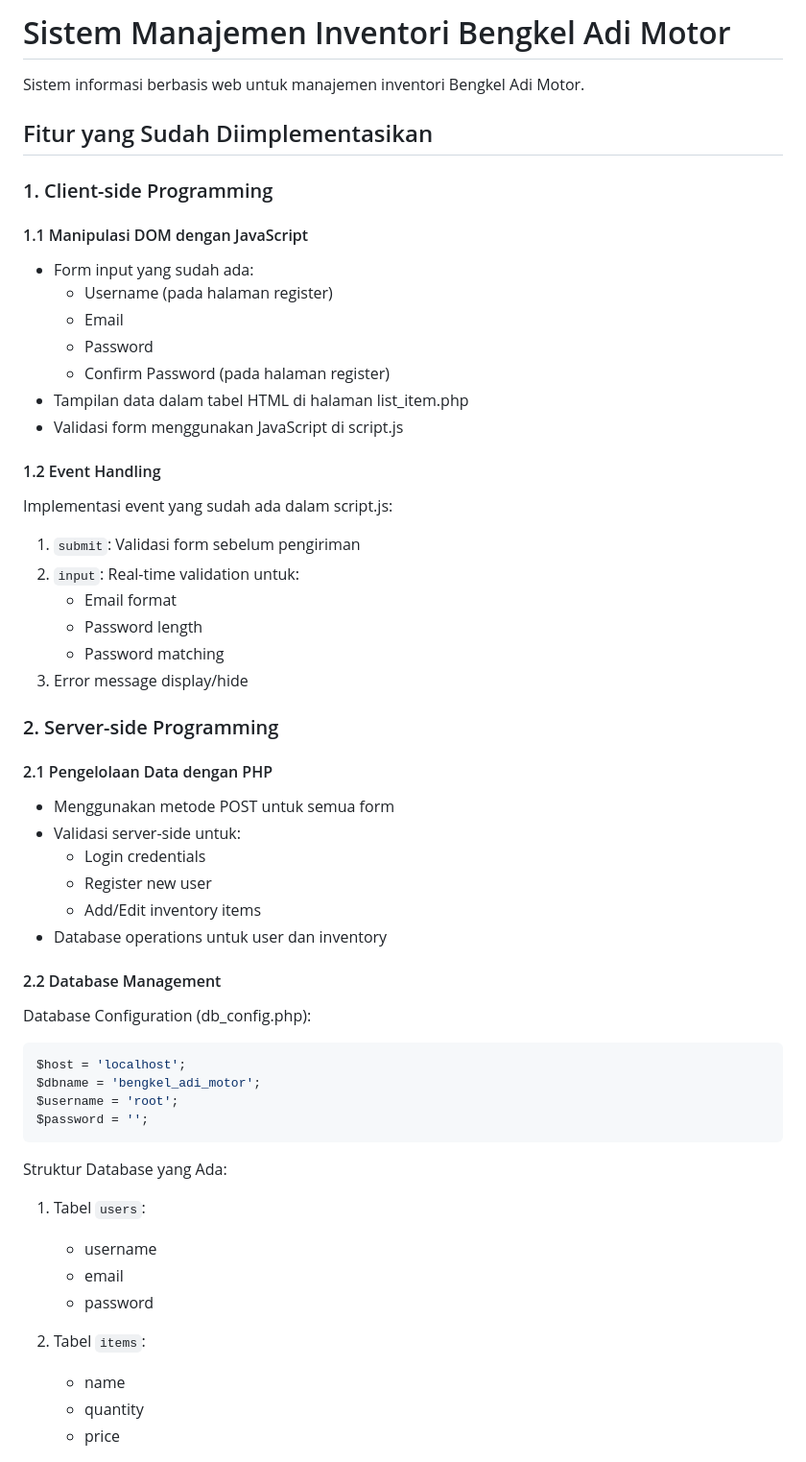
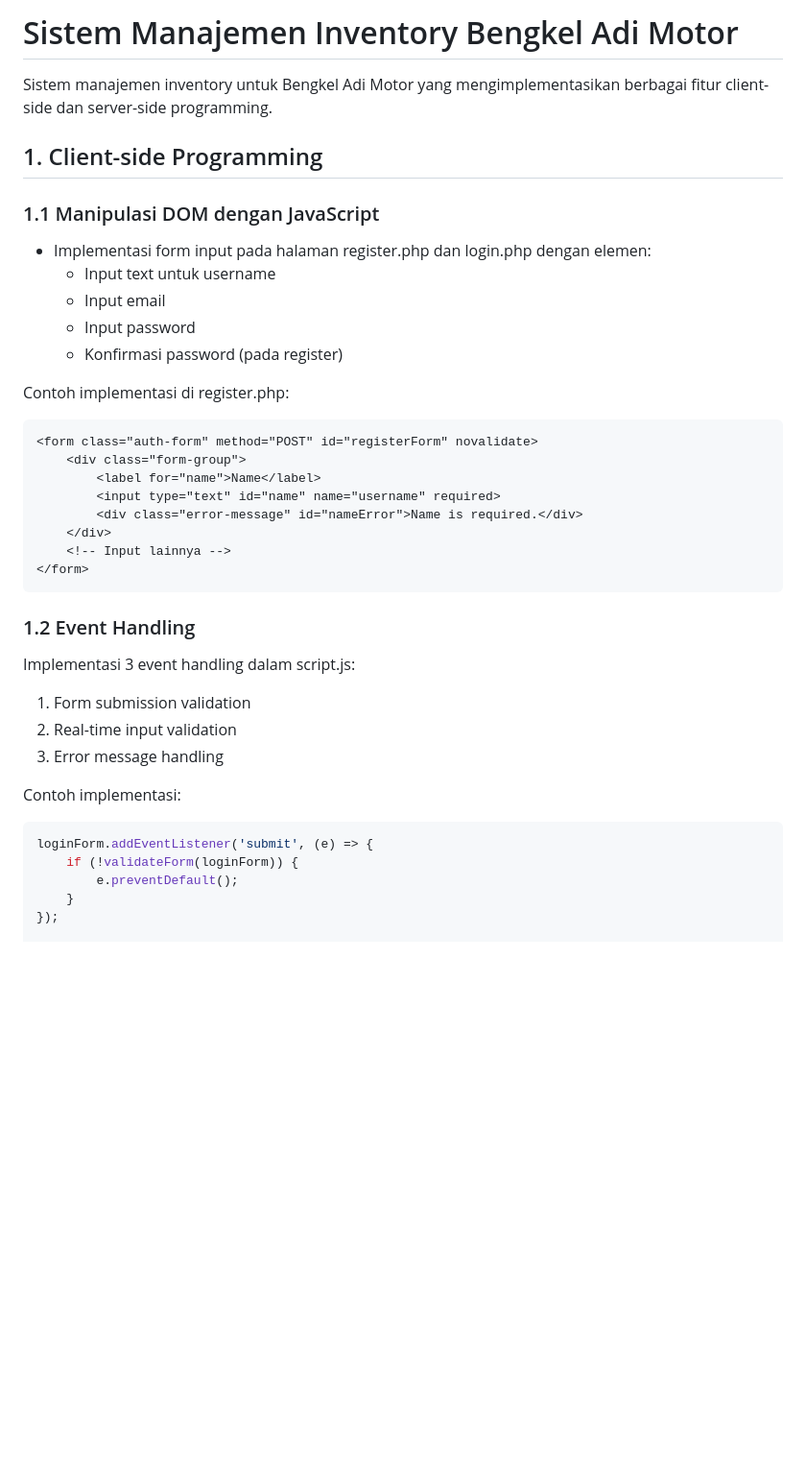
Before and after one commit to RafkiHaykhalAlif/UAS-Pemweb, a Markdown page: README.md, the part around the change printed below. Shown: that part at 96% size. Drawn GitHub-style; blank space fills up the shorter version.

````diff
--- a/README.md
+++ b/README.md
@@ -1,57 +1,39 @@
-# Sistem Manajemen Inventori Bengkel Adi Motor
+# Sistem Manajemen Inventory Bengkel Adi Motor
 
-Sistem informasi berbasis web untuk manajemen inventori Bengkel Adi Motor.
+Sistem manajemen inventory untuk Bengkel Adi Motor yang mengimplementasikan berbagai fitur client-side dan server-side programming.
 
-## Fitur yang Sudah Diimplementasikan
+## 1. Client-side Programming
 
-### 1. Client-side Programming
+### 1.1 Manipulasi DOM dengan JavaScript
+- Implementasi form input pada halaman register.php dan login.php dengan elemen:
+  - Input text untuk username
+  - Input email
+  - Input password
+  - Konfirmasi password (pada register)
 
-#### 1.1 Manipulasi DOM dengan JavaScript
-- Form input yang sudah ada:
-  - Username (pada halaman register)
-  - Email
-  - Password
-  - Confirm Password (pada halaman register)
-- Tampilan data dalam tabel HTML di halaman list_item.php
-- Validasi form menggunakan JavaScript di script.js
-
-#### 1.2 Event Handling
-Implementasi event yang sudah ada dalam script.js:
-1. `submit`: Validasi form sebelum pengiriman
-2. `input`: Real-time validation untuk:
-   - Email format
-   - Password length
-   - Password matching
-3. Error message display/hide
-
-### 2. Server-side Programming
-
-#### 2.1 Pengelolaan Data dengan PHP
-- Menggunakan metode POST untuk semua form
-- Validasi server-side untuk:
-  - Login credentials
-  - Register new user
-  - Add/Edit inventory items
-- Database operations untuk user dan inventory
-
-#### 2.2 Database Management
-
-Database Configuration (db_config.php):
-```php
-$host = 'localhost';
-$dbname = 'bengkel_adi_motor';
-$username = 'root';
-$password = '';
+Contoh implementasi di register.php:
+```html
+<form class="auth-form" method="POST" id="registerForm" novalidate>
+    <div class="form-group">
+        <label for="name">Name</label>
+        <input type="text" id="name" name="username" required>
+        <div class="error-message" id="nameError">Name is required.</div>
+    </div>
+    <!-- Input lainnya -->
+</form>
 ```
 
-Struktur Database yang Ada:
-1. Tabel `users`:
-   - username
-   - email
-   - password
+### 1.2 Event Handling
+Implementasi 3 event handling dalam script.js:
+1. Form submission validation
+2. Real-time input validation
+3. Error message handling
 
-2. Tabel `items`:
-   - name
-   - quantity
-   - price
+Contoh implementasi:
+```javascript
+loginForm.addEventListener('submit', (e) => {
+    if (!validateForm(loginForm)) {
+        e.preventDefault();
+    }
+});
 
````
Also changed, not shown: other parts of README.md (+72 -91 lines).
